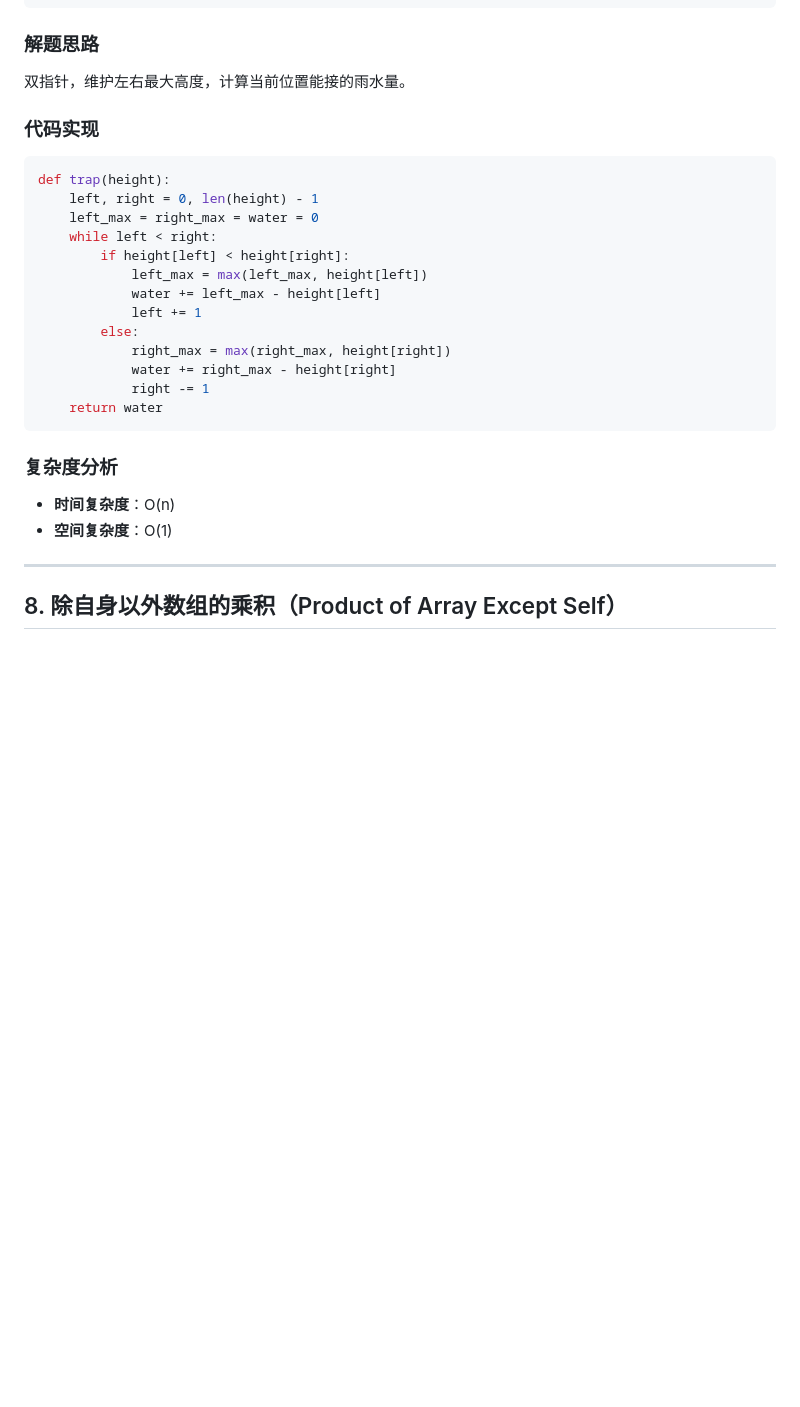
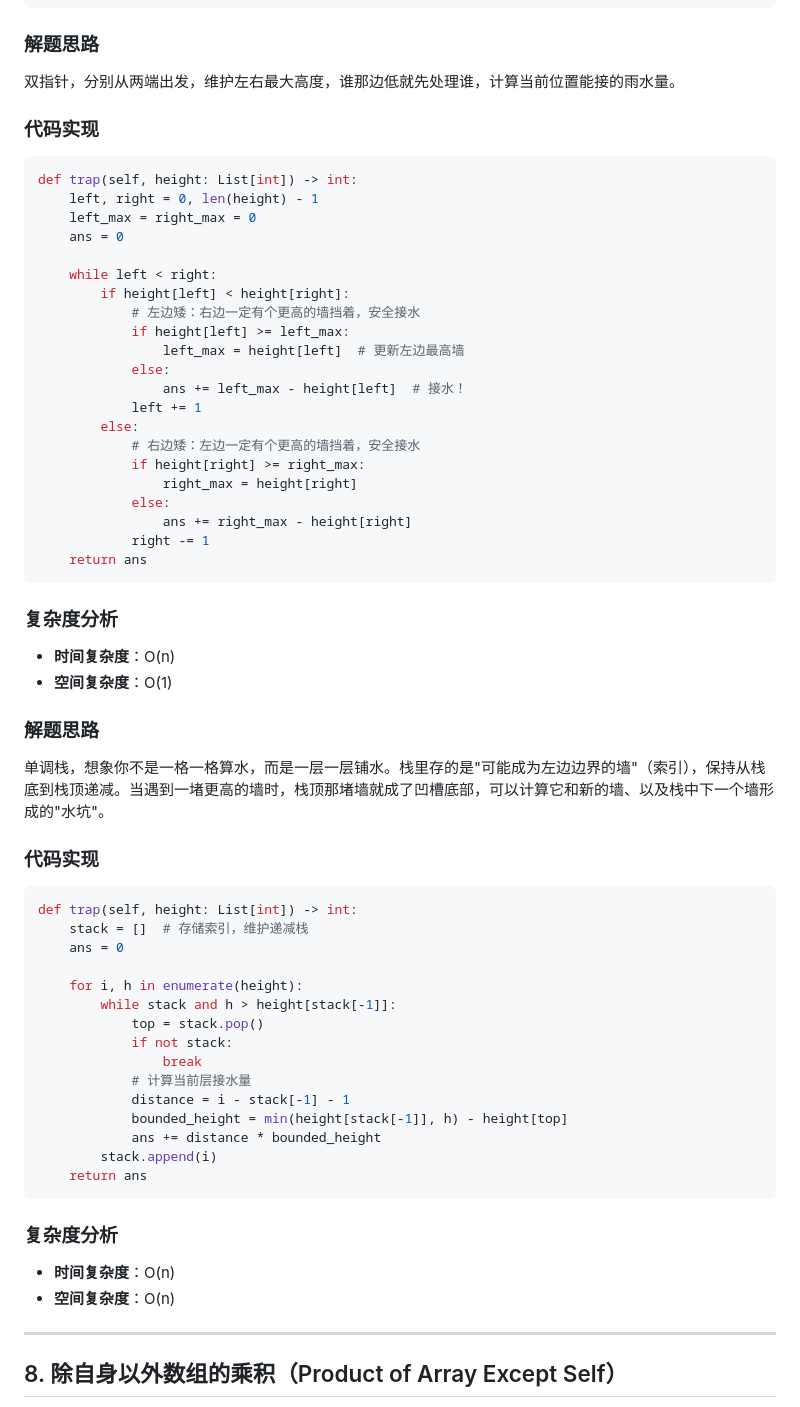
Before and after one commit to 2125-jht/Pre4LLM, a Markdown page: LeetCode/01-Array-HashTable.md, the part around the change. Drawn GitHub-style; blank space fills up the shorter version.

Commit message:
docs: update array-hash and sliding-window notes

````diff
--- a/LeetCode/01-Array-HashTable.md
+++ b/LeetCode/01-Array-HashTable.md
@@ -258,28 +258,62 @@ def threeSum(nums):
 ```
 
 ### 解题思路
-双指针，维护左右最大高度，计算当前位置能接的雨水量。
+双指针，分别从两端出发，维护左右最大高度，谁那边低就先处理谁，计算当前位置能接的雨水量。
 
 ### 代码实现
 ```python
-def trap(height):
+def trap(self, height: List[int]) -> int:
     left, right = 0, len(height) - 1
-    left_max = right_max = water = 0
+    left_max = right_max = 0
+    ans = 0
+
     while left < right:
         if height[left] < height[right]:
-            left_max = max(left_max, height[left])
-            water += left_max - height[left]
+            # 左边矮：右边一定有个更高的墙挡着，安全接水
+            if height[left] >= left_max:
+                left_max = height[left]  # 更新左边最高墙
+            else:
+                ans += left_max - height[left]  # 接水！
             left += 1
         else:
-            right_max = max(right_max, height[right])
-            water += right_max - height[right]
+            # 右边矮：左边一定有个更高的墙挡着，安全接水
+            if height[right] >= right_max:
+                right_max = height[right]
+            else:
+                ans += right_max - height[right]
             right -= 1
-    return water
+    return ans
 ```
 
 ### 复杂度分析
 - **时间复杂度**：O(n)
 - **空间复杂度**：O(1)
+
+### 解题思路
+单调栈，想象你不是一格一格算水，而是一层一层铺水。栈里存的是"可能成为左边边界的墙"（索引），保持从栈底到栈顶递减。当遇到一堵更高的墙时，栈顶那堵墙就成了凹槽底部，可以计算它和新的墙、以及栈中下一个墙形成的"水坑"。
+
+### 代码实现
+```python
+def trap(self, height: List[int]) -> int:
+    stack = []  # 存储索引，维护递减栈
+    ans = 0
+
+    for i, h in enumerate(height):
+        while stack and h > height[stack[-1]]:
+            top = stack.pop()
+            if not stack:
+                break
+            # 计算当前层接水量
+            distance = i - stack[-1] - 1
+            bounded_height = min(height[stack[-1]], h) - height[top]
+            ans += distance * bounded_height
+        stack.append(i)
+    return ans
+```
+
+### 复杂度分析
+- **时间复杂度**：O(n)
+- **空间复杂度**：O(n)
 
 ---
 
````
Also changed, not shown: LeetCode/02-Sliding-Window.md (+41 -17 lines).
